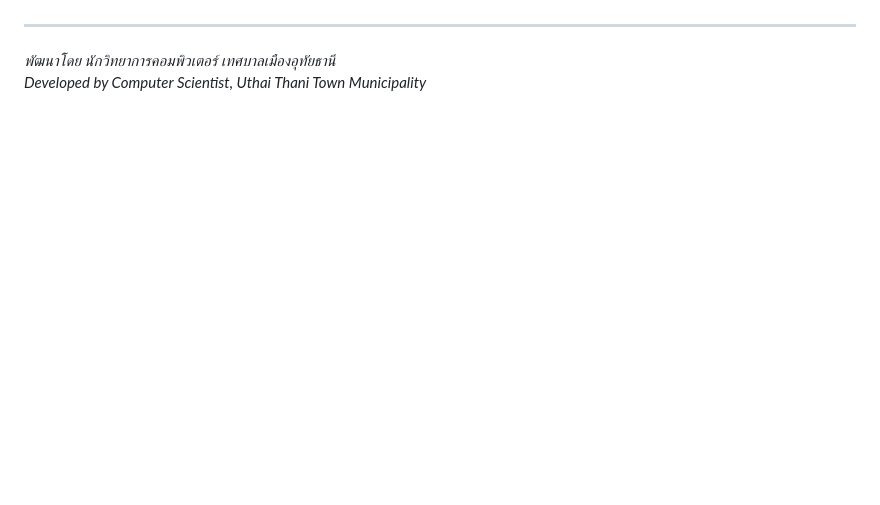
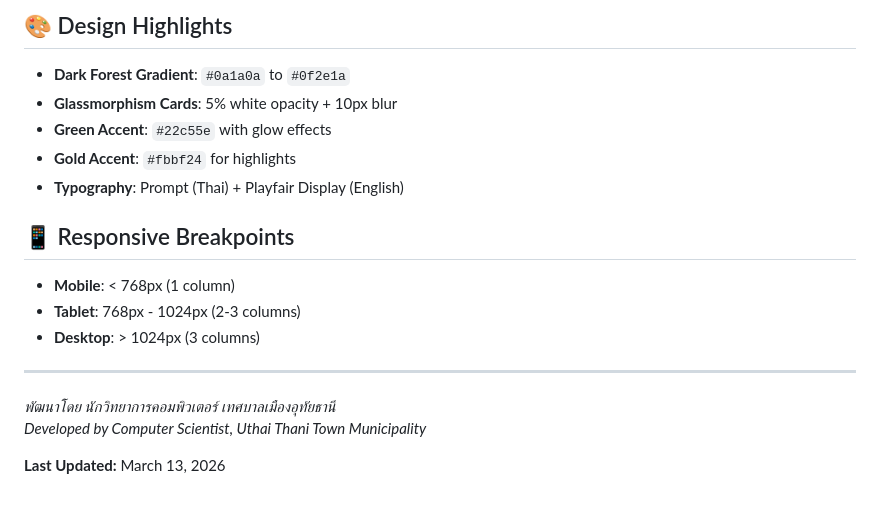
Before and after one commit to poppatompong-dev/Top-100-Green-Des-Portal, a Markdown page: README.md, the part around one of its changes. Rendered like a GitHub page; blank space fills up the shorter version.

```diff
--- a/README.md
+++ b/README.md
@@ -57,5 +77,20 @@ Top-100-Green-Des-Portal/
+## 🎨 Design Highlights
+
+- **Dark Forest Gradient**: `#0a1a0a` to `#0f2e1a`
+- **Glassmorphism Cards**: 5% white opacity + 10px blur
+- **Green Accent**: `#22c55e` with glow effects
+- **Gold Accent**: `#fbbf24` for highlights
+- **Typography**: Prompt (Thai) + Playfair Display (English)
+
+## 📱 Responsive Breakpoints
+
+- **Mobile**: < 768px (1 column)
+- **Tablet**: 768px - 1024px (2-3 columns)
+- **Desktop**: > 1024px (3 columns)
 
 ---
 
 *พัฒนาโดย นักวิทยาการคอมพิวเตอร์ เทศบาลเมืองอุทัยธานี*
 *Developed by Computer Scientist, Uthai Thani Town Municipality*
+
+**Last Updated:** March 13, 2026
```
Also changed, not shown: other parts of README.md (+41 -21 lines).
